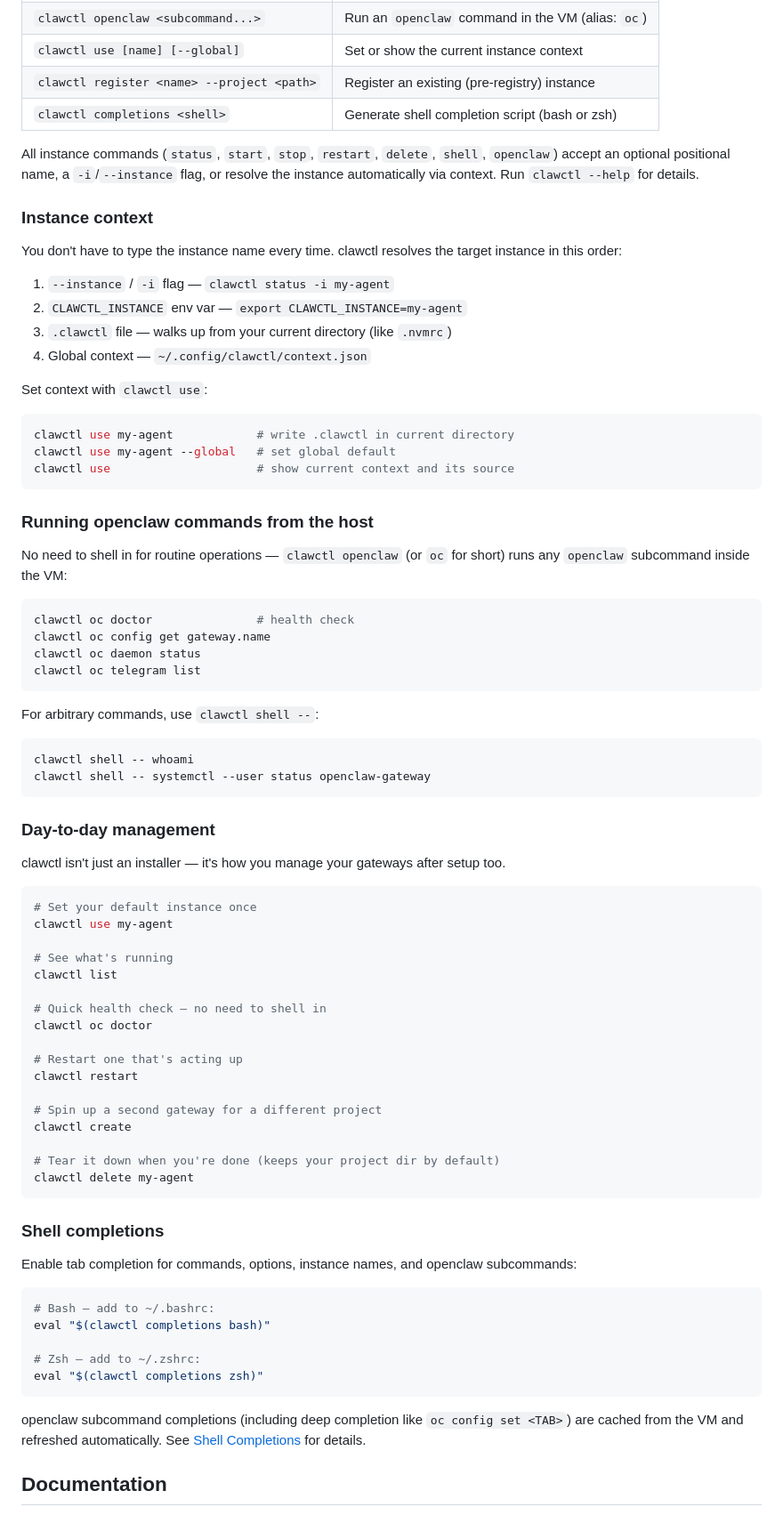
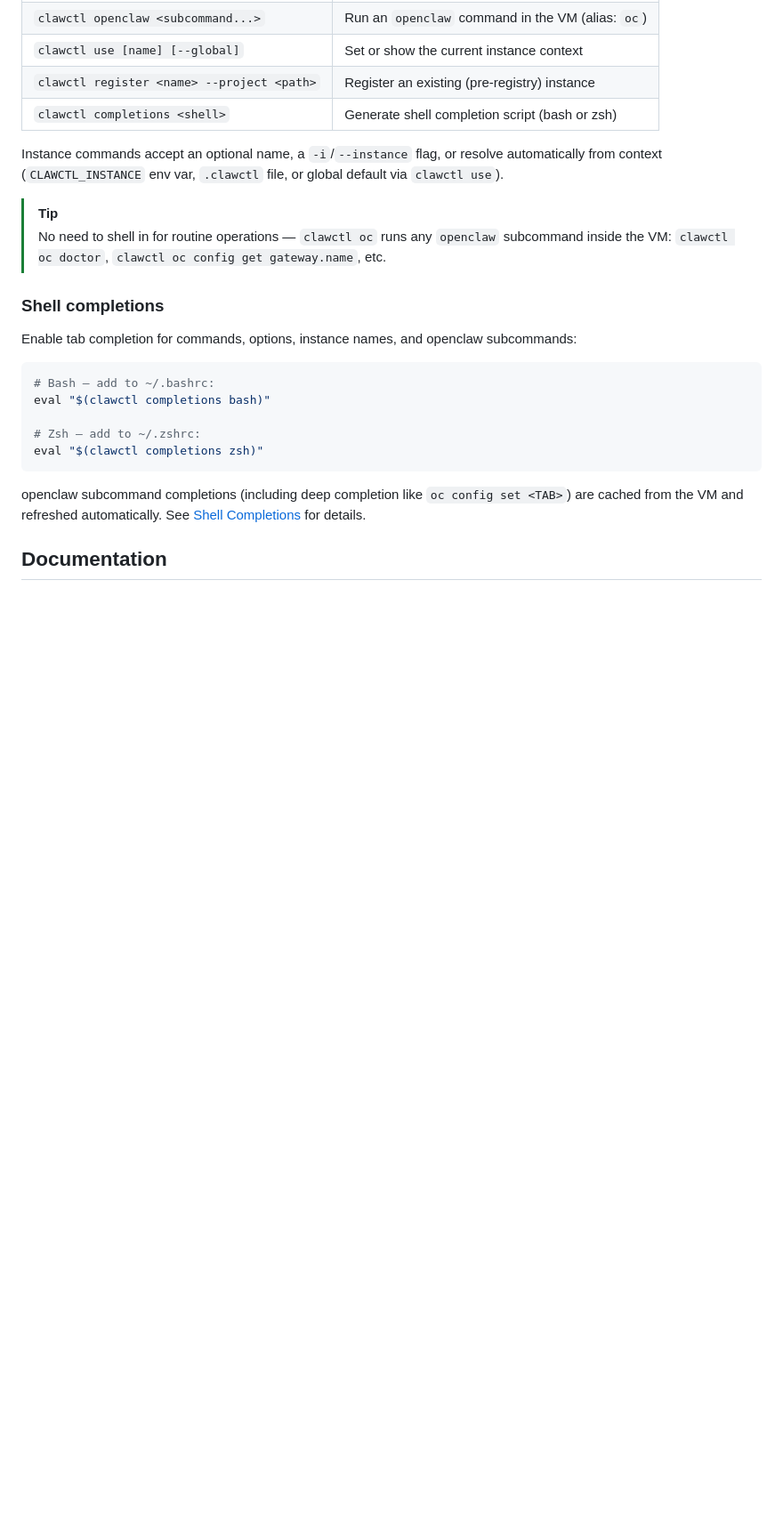
Before and after one commit to TimBeyer/clawctl, a Markdown page: README.md, the part around the change. Shown at 89% size. Rendered like a GitHub page; blank space fills up the shorter version.

Commit message:
feat: slim down Commands section in README
- Replace Instance context subsection with a one-line summary
- Replace openclaw commands subsection with a TIP callout
- Remove Day-to-day management subsection (redundant with commands table)
- Keep Shell completions as the only subsection

Co-Authored-By: Claude Opus 4.6 (1M context) <noreply@anthropic.com>

````diff
--- a/README.md
+++ b/README.md
@@ -81,71 +81,14 @@ For automated setups, pass a JSON config file and skip the prompts — see [Head
 | `clawctl register <name> --project <path>` | Register an existing (pre-registry) instance      |
 | `clawctl completions <shell>`              | Generate shell completion script (bash or zsh)    |
 
-All instance commands (`status`, `start`, `stop`, `restart`, `delete`, `shell`,
-`openclaw`) accept an optional positional name, a `-i`/`--instance` flag, or
-resolve the instance automatically via context. Run `clawctl --help` for
-details.
+Instance commands accept an optional name, a `-i`/`--instance` flag, or
+resolve automatically from context (`CLAWCTL_INSTANCE` env var, `.clawctl`
+file, or global default via `clawctl use`).
 
-### Instance context
-
-You don't have to type the instance name every time. clawctl resolves the
-target instance in this order:
-
-1. `--instance` / `-i` flag — `clawctl status -i my-agent`
-2. `CLAWCTL_INSTANCE` env var — `export CLAWCTL_INSTANCE=my-agent`
-3. `.clawctl` file — walks up from your current directory (like `.nvmrc`)
-4. Global context — `~/.config/clawctl/context.json`
-
-Set context with `clawctl use`:
-
-```bash
-clawctl use my-agent            # write .clawctl in current directory
-clawctl use my-agent --global   # set global default
-clawctl use                     # show current context and its source
-```
-
-### Running openclaw commands from the host
-
-No need to shell in for routine operations — `clawctl openclaw` (or `oc` for
-short) runs any `openclaw` subcommand inside the VM:
-
-```bash
-clawctl oc doctor               # health check
-clawctl oc config get gateway.name
-clawctl oc daemon status
-clawctl oc telegram list
-```
-
-For arbitrary commands, use `clawctl shell --`:
-
-```bash
-clawctl shell -- whoami
-clawctl shell -- systemctl --user status openclaw-gateway
-```
-
-### Day-to-day management
-
-clawctl isn't just an installer — it's how you manage your gateways after setup too.
-
-```bash
-# Set your default instance once
-clawctl use my-agent
-
-# See what's running
-clawctl list
-
-# Quick health check — no need to shell in
-clawctl oc doctor
-
-# Restart one that's acting up
-clawctl restart
-
-# Spin up a second gateway for a different project
-clawctl create
-
-# Tear it down when you're done (keeps your project dir by default)
-clawctl delete my-agent
-```
+> [!TIP]
+> No need to shell in for routine operations — `clawctl oc` runs any
+> `openclaw` subcommand inside the VM: `clawctl oc doctor`,
+> `clawctl oc config get gateway.name`, etc.
 
 ### Shell completions
 
````
